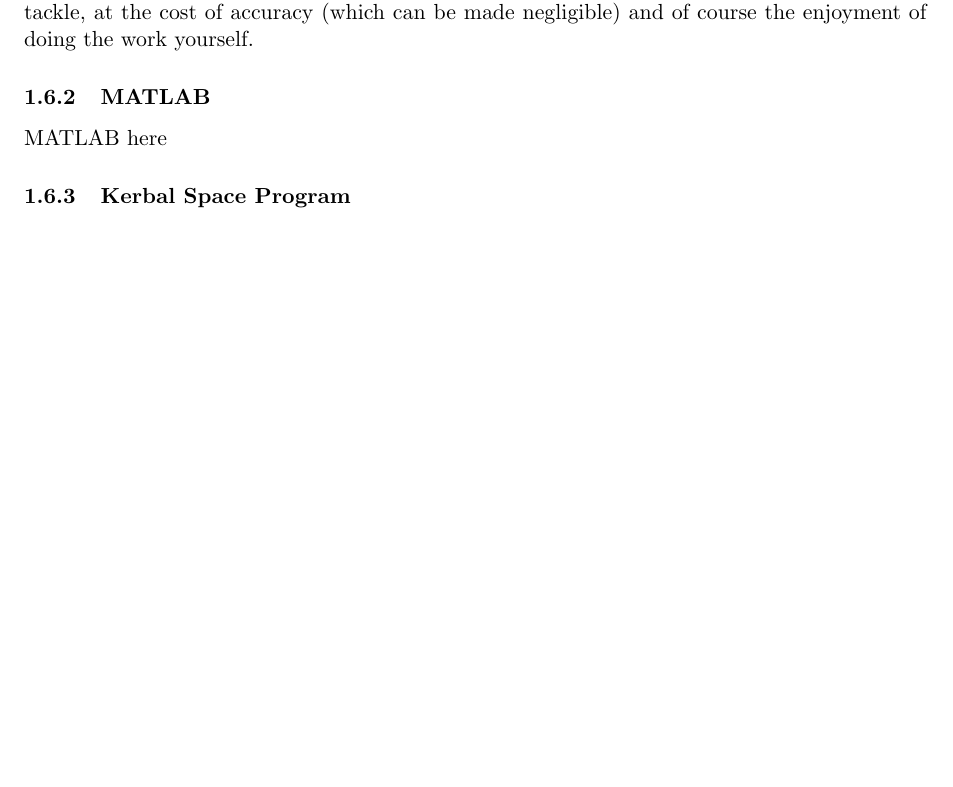
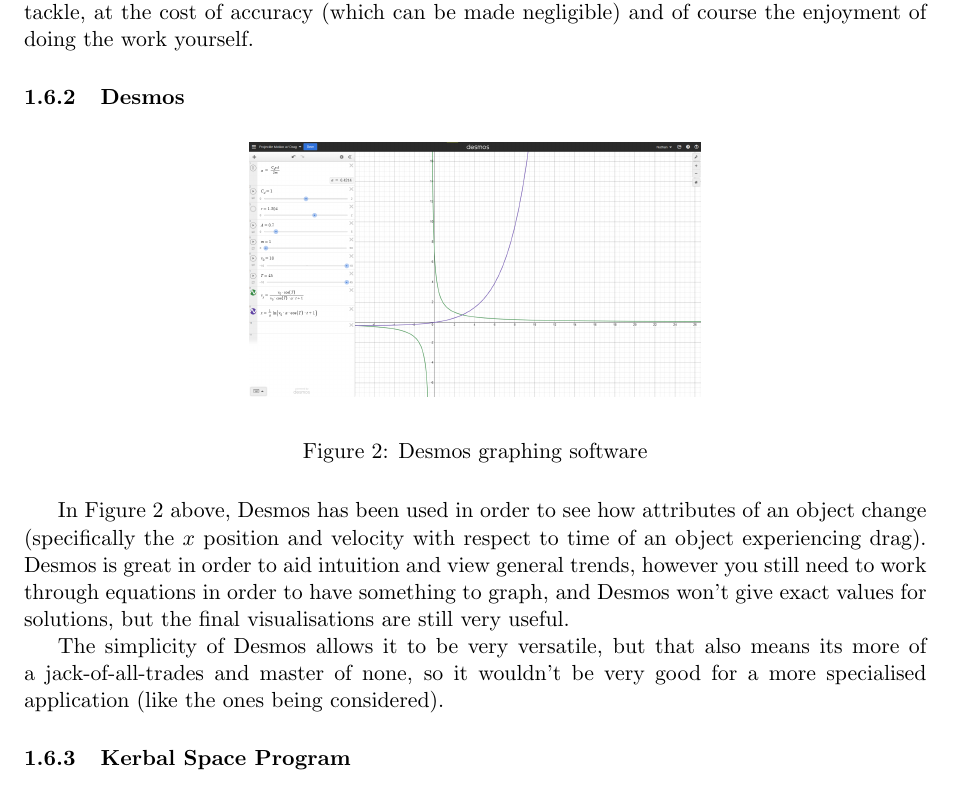
Before and after one commit to nathan-tat/cs_nea_2025, a LaTeX document (latex/main.tex): part of page 6 of 7, cut so that both start at the same text, the shorter picture padded with empty space. Compiled offline with pdfLaTeX.

Commit message:
Written Desmos and added to analytic sol.s

```diff
--- a/latex/main.tex
+++ b/latex/main.tex
@@ -91,8 +91,20 @@
 
                 Another disadvantage of analytic methods is that not all systems are solvable through analytic methods, depending on how simple or complex you decide to make your model. For example, if considering the free fall of an object, a simple model would only consider the effects of gravity, whereas a more complex would take into account the initial altitude, effects of air resistance, and changes in air pressure. Obviously the former is much easier to work through, but it is also not immediately obvious that the latter isn't actually solvable analytically, and numerical methods have to be used. Since a computer could only approach a problem numerically, that would mean computer software would have a greater range of problems that it could tackle, at the cost of accuracy (which can be made negligible) and of course the enjoyment of doing the work yourself.
 
-            \subsubsection{MATLAB}
-                MATLAB here
+            \subsubsection{Desmos}
+                \begin{figure}[!ht]
+                    \begin{center}
+                        \includegraphics[width=.5\textwidth]{figures/desmos.png}
+                    \end{center}
+                    \caption{Desmos graphing software}
+                    \label{fig:desmos}
+                \end{figure}
+
+                In Figure~\ref{fig:desmos} above, Desmos has been used in order to see how attributes of an object change (specifically the $x$ position and velocity with respect to time of an object experiencing drag). Desmos is great in order to aid intuition and view general trends, however you still need to work through equations in order to have something to graph, and Desmos won't give exact values for solutions, but the final visualisations are still very useful.
+
+                The simplicity of Desmos allows it to be very versatile, but that also means its more of a jack-of-all-trades and master of none, so it wouldn't be very good for a more specialised application (like the ones being considered).
+
+
 
             \subsubsection{Kerbal Space Program}
                 Kerbal Space Program here
```
Also changed, not shown: latex/figures/desmos.png (added), latex/main.pdf, 4 other files. Lines whose indentation alone changed are shown as unchanged.
